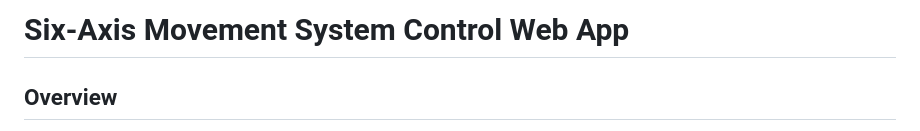
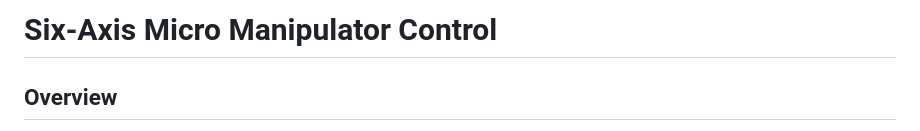
Before and after one commit to Jensen-Lab/AUTOPLANT, a Markdown page: Multi-Physics/Software/README.md, the part around the change. Drawn GitHub-style.

```diff
--- a/Multi-Physics/Software/README.md
+++ b/Multi-Physics/Software/README.md
@@ -1,4 +1,4 @@
-# Six-Axis Movement System Control Web App
+# Six-Axis Micro Manipulator Control
 
 ## Overview
 This web application provides an interface to control a six-axis movement system integrated with camera functionalities (Basler acA1920-150uc), acquisition settings, and end effector controls. The app allows users to manipulate and monitor their equipment through a web interface.
```
